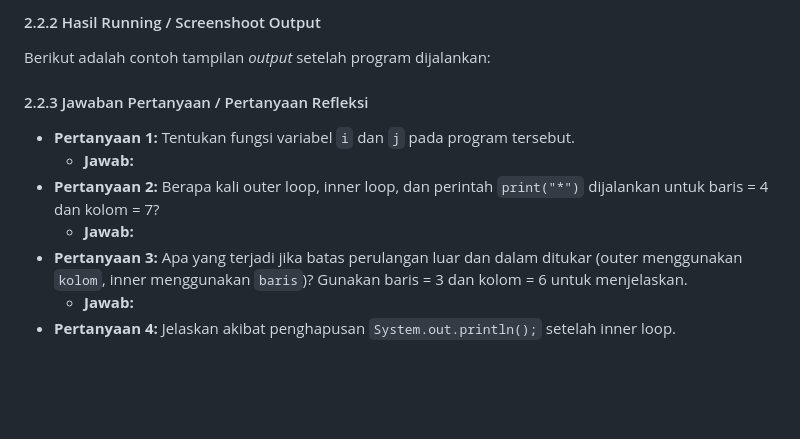
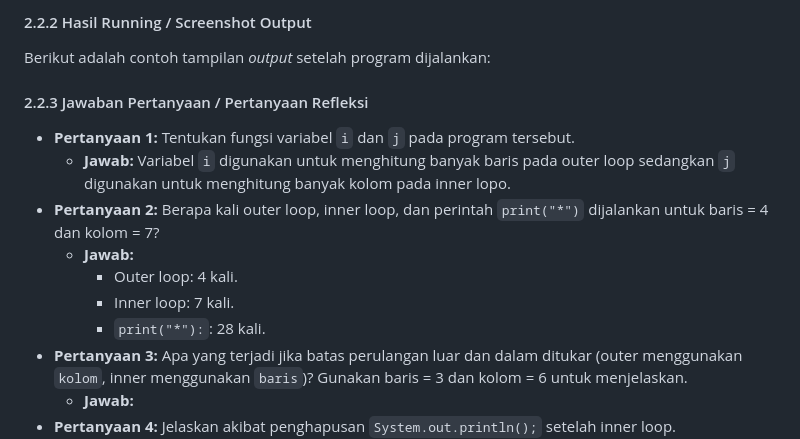
Before and after one commit to didim1945/BasicProgrammingPracticum, a Markdown page: Week 10/DimasTI1D_Jobsheet-8.md, the part around one of its changes. Rendered like a GitHub page; blank space fills up the shorter version.

````diff
--- a/Week 10/DimasTI1D_Jobsheet-8.md
+++ b/Week 10/DimasTI1D_Jobsheet-8.md
@@ -53,12 +92,15 @@ Pada percobaan ini digunakan nested loop FOR untuk mencetak persegi panjang bint
 ```
-#### 2.2.2 Hasil Running / Screenshoot Output
+#### 2.2.2 Hasil Running / Screenshot Output
 Berikut adalah contoh tampilan *output* setelah program dijalankan:
 
 #### 2.2.3 Jawaban Pertanyaan / Pertanyaan Refleksi
 * **Pertanyaan 1:** Tentukan fungsi variabel `i` dan `j` pada program tersebut.
-    * **Jawab:**
+    * **Jawab:** Variabel `i` digunakan untuk menghitung banyak baris pada outer loop sedangkan `j` digunakan untuk menghitung banyak kolom pada inner lopo.
 * **Pertanyaan 2:** Berapa kali outer loop, inner loop, dan perintah `print("*")` dijalankan untuk baris = 4 dan kolom = 7?
     * **Jawab:**
+        * Outer loop: 4 kali.
+        * Inner loop: 7 kali.
+        * `print("*"):`: 28 kali.
 * **Pertanyaan 3:** Apa yang terjadi jika batas perulangan luar dan dalam ditukar (outer menggunakan `kolom`, inner menggunakan `baris`)? Gunakan baris = 3 dan kolom = 6 untuk menjelaskan.
     * **Jawab:**
 * **Pertanyaan 4:** Jelaskan akibat penghapusan `System.out.println();` setelah inner loop.
````
Also changed, not shown: other parts of Week 10/DimasTI1D_Jobsheet-8.md (+45 -6 lines), Week 10/Star-1.png (added), Week 10/Star.png (added), 1 other file.
